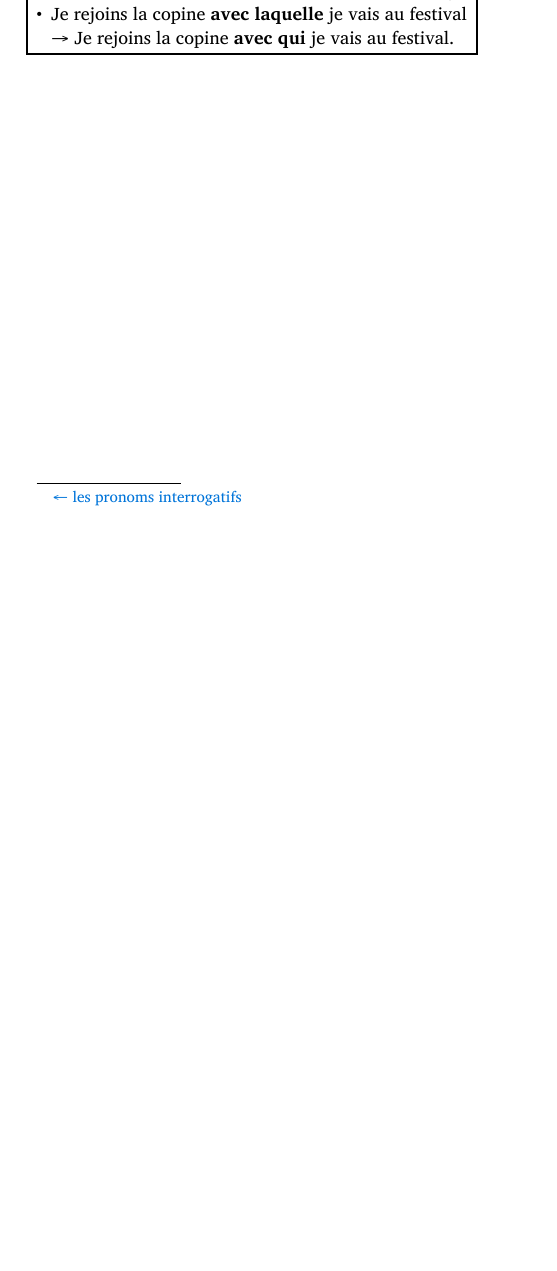
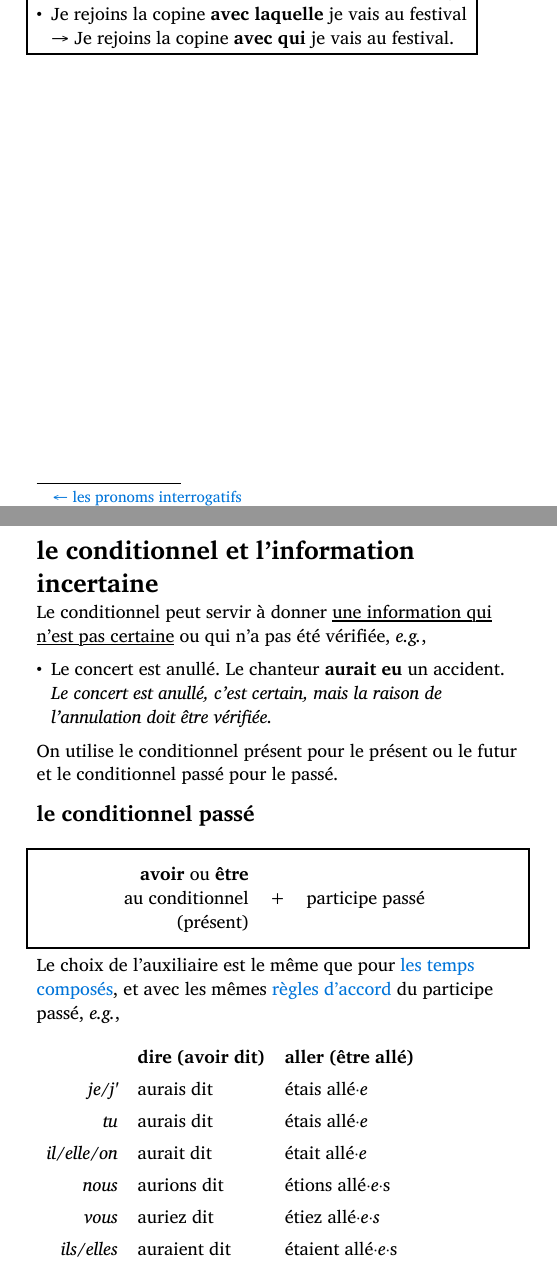
Before and after one commit to amitviz/french_notes, a Typst document (notes.typ): part of page 100 of 101 before the commit and two parts of pages 100 and 101 of 102 after it, the two joined at a grey line, cut so that both start at the same text, the shorter picture padded with empty space. Compiled offline with Typst 0.15.

Commit message:
Conditionnel passé

```diff
--- a/notes.typ
+++ b/notes.typ
@@ -2831,3 +2832,40 @@ _e.g._,
 #backref(<pronomsinterrogatifs>)
 
 #pagebreak()
+= le conditionnel et l'information incertaine <conditionnelincertaine>
+
+Le conditionnel peut servir à donner #underline[une information qui n'est pas certaine] ou qui n'a pas été vérifiée, _e.g._,
+
+- Le concert est anullé. Le chanteur *aurait eu* un accident.
+  _Le concert est anullé, c'est certain, mais la raison de l'annulation doit être vérifiée._
+
+On utilise le conditionnel présent pour le présent ou le futur et le conditionnel passé pour le passé.
+
+== le conditionnel passé <conditionnelpasse>
+
+#linebreak()
+#grammarbox()[
+  #table(
+    columns: (1fr, auto, 1fr),
+    stroke: none,
+    table.cell(align: right + horizon)[*avoir* ou *être*\ au conditionnel\ (présent)],
+    table.cell(align: center + horizon)[+],
+    table.cell(align: left + horizon)[participe passé],
+  )
+]
+
+Le choix de l'auxiliaire est le même que pour #link(<passecompose>)[les temps composés], et avec les mêmes #link(<accordpp>)[règles d'accord] du participe passé, _e.g._,
+
+#verbtable2(
+  "dire (avoir dit)",
+  "aurais dit",
+  "aurais dit",
+  "aurait dit",
+  "aurions dit",
+  "auriez dit",
+  "auraient dit",
+  "aller (être allé)",
+  "étais allé#sym.dot;_e_",
+  "étais allé#sym.dot;_e_",
+  "était allé#sym.dot;_e_",
+  "étions allé#sym.dot;_e_#sym.dot;s",
```
Also changed, not shown: notes.typ (11 more changed lines).
